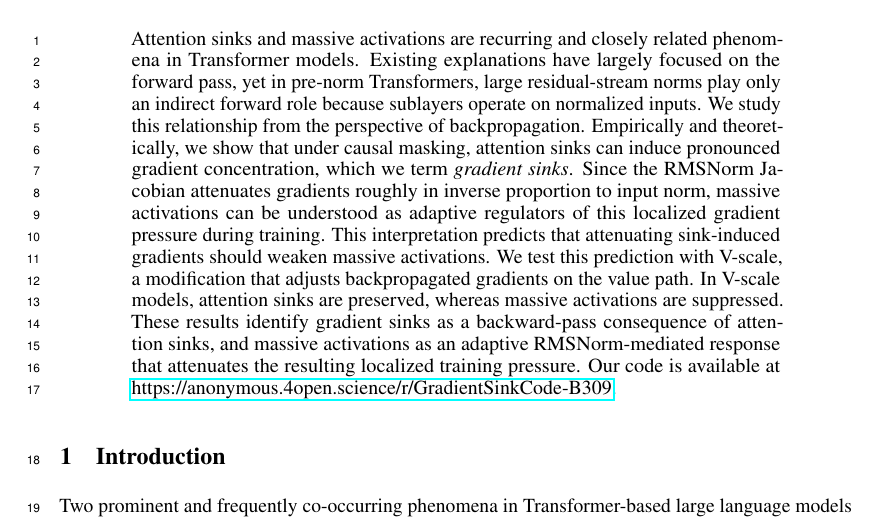
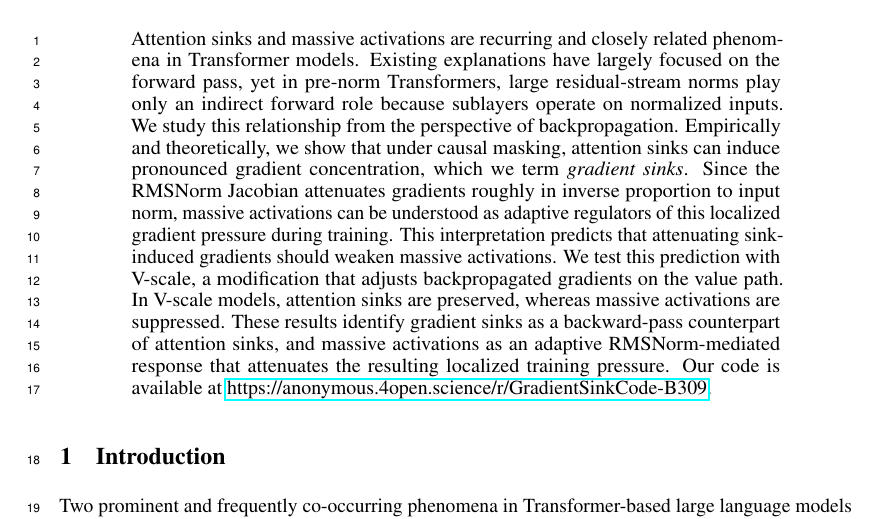
Before and after one commit to CheYHinSpark/GradientSinkPaper, a LaTeX paper (neurips_2026.tex): part of page 1 of 36, cut so that both start at the same text. Compiled offline with pdfLaTeX.

Commit message:
Update neurips_2026.tex

```diff
--- a/neurips_2026.tex
+++ b/neurips_2026.tex
@@ -75,7 +75,7 @@
 Attention sinks and massive activations are recurring and closely related phenomena in Transformer models.
 Existing explanations have largely focused on the forward pass, yet in pre-norm Transformers, large residual-stream norms play only an indirect forward role because sublayers operate on normalized inputs.
 We study this relationship from the perspective of backpropagation. Empirically and theoretically, we show that under causal masking, attention sinks can induce pronounced gradient concentration, which we term \emph{gradient sinks}. Since the RMSNorm Jacobian attenuates gradients roughly in inverse proportion to input norm, massive activations can be understood as adaptive regulators of this localized gradient pressure during training.
-This interpretation predicts that attenuating sink-induced gradients should weaken massive activations. We test this prediction with V-scale, a modification that adjusts backpropagated gradients on the value path. In V-scale models, attention sinks are preserved, whereas massive activations are suppressed. These results identify gradient sinks as a backward-pass consequence of attention sinks, and massive activations as an adaptive RMSNorm-mediated response that attenuates the resulting localized training pressure. Our code is available at \href{https://anonymous.4open.science/r/GradientSinkCode-B309}{https://anonymous.4open.science/r/GradientSinkCode-B309}.
+This interpretation predicts that attenuating sink-induced gradients should weaken massive activations. We test this prediction with V-scale, a modification that adjusts backpropagated gradients on the value path. In V-scale models, attention sinks are preserved, whereas massive activations are suppressed. These results identify gradient sinks as a backward-pass counterpart of attention sinks, and massive activations as an adaptive RMSNorm-mediated response that attenuates the resulting localized training pressure. Our code is available at \href{https://anonymous.4open.science/r/GradientSinkCode-B309}{https://anonymous.4open.science/r/GradientSinkCode-B309}.
 \end{abstract}
 
 \section{Introduction}
```
